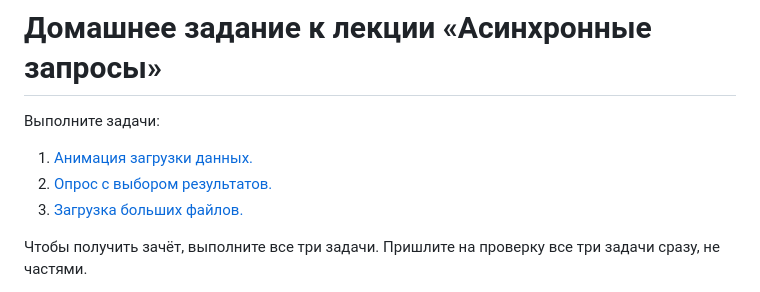
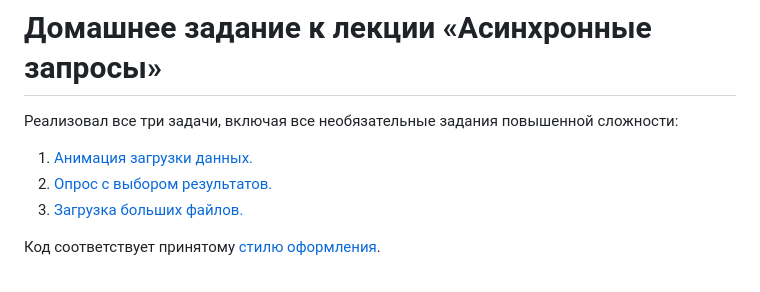
Before and after one commit to dm-morozov/Netology_36_StartInJavaScript, a Markdown page: 9_synckhrony_and_asynckhrony_in_javascript/2_homework/README.md, the part around the change printed below. Rendered like a GitHub page.

```diff
--- a/9_synckhrony_and_asynckhrony_in_javascript/2_homework/README.md
+++ b/9_synckhrony_and_asynckhrony_in_javascript/2_homework/README.md
@@ -1,10 +1,10 @@
 # Домашнее задание к лекции «Асинхронные запросы»
 
-Выполните задачи:
+Реализовал все три задачи, включая все необязательные задания повышенной сложности:
 
 1. [Анимация загрузки данных.](./preloader)
 2. [Опрос с выбором результатов.](./poll)
 3. [Загрузка больших файлов.](./progressbar)
 
-Чтобы получить зачёт, выполните все три задачи. Пришлите на проверку все три задачи сразу, не частями.
+Код соответствует принятому [стилю оформления](../../codestyle).
 
```
Also changed, not shown: other parts of 9_synckhrony_and_asynckhrony_in_javascript/2_homework/README.md (+4 -3 lines).
